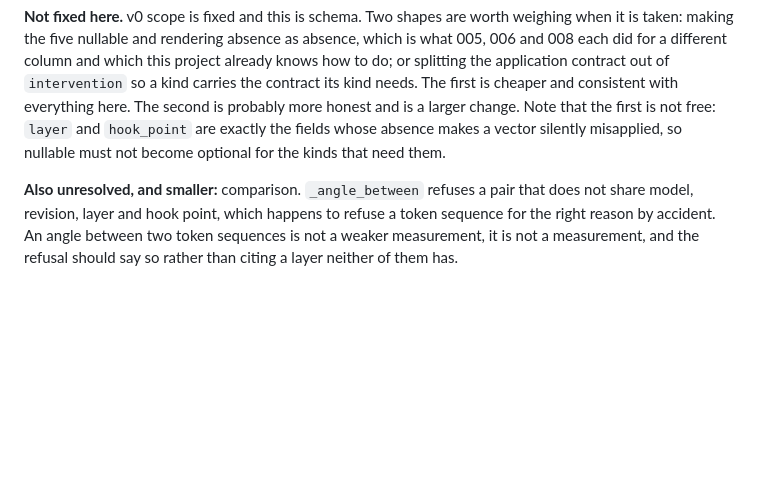
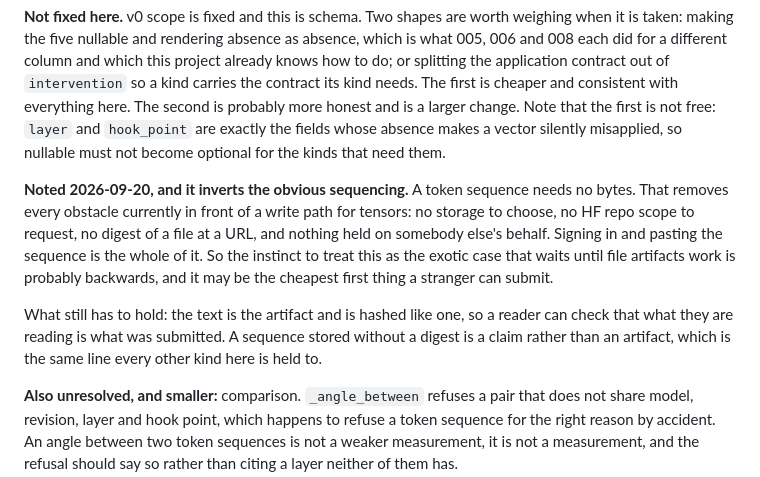
Before and after one commit to controlbun/registry, a Markdown page: DECISIONS.md, the part around the change. Rendered like a GitHub page; blank space fills up the shorter version.

Commit message:
A text artifact may be the cheapest write path, not the hardest
Appended to the token-sequence gap. No bytes means no storage decision, no HF
repo scope, no digest of a file at a URL, and nothing held on anybody else's
behalf. Sign in and paste. Every obstacle in front of an upload button for
tensors is absent for it, so treating it as the exotic case that waits is
probably backwards.

What still holds: the text is the artifact and is hashed like one. A sequence
with no digest is a claim rather than an artifact.

Co-Authored-By: Claude Opus 5 (1M context) <noreply@anthropic.com>

```diff
--- a/DECISIONS.md
+++ b/DECISIONS.md
@@ -2878,6 +2878,19 @@ probably more honest and is a larger change. Note that the first is not free:
 silently misapplied, so nullable must not become optional for the kinds that
 need them.
 
+**Noted 2026-09-20, and it inverts the obvious sequencing.** A token sequence
+needs no bytes. That removes every obstacle currently in front of a write path
+for tensors: no storage to choose, no HF repo scope to request, no digest of a
+file at a URL, and nothing held on somebody else's behalf. Signing in and
+pasting the sequence is the whole of it. So the instinct to treat this as the
+exotic case that waits until file artifacts work is probably backwards, and it
+may be the cheapest first thing a stranger can submit.
+
+What still has to hold: the text is the artifact and is hashed like one, so a
+reader can check that what they are reading is what was submitted. A sequence
+stored without a digest is a claim rather than an artifact, which is the same
+line every other kind here is held to.
+
 **Also unresolved, and smaller:** comparison. `_angle_between` refuses a pair
 that does not share model, revision, layer and hook point, which happens to
 refuse a token sequence for the right reason by accident. An angle between two
```
